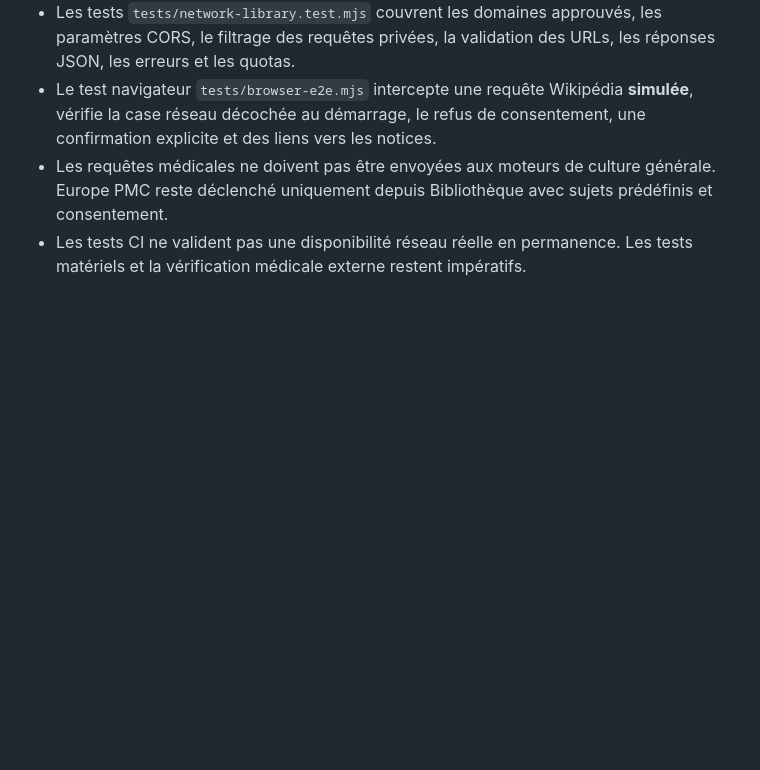
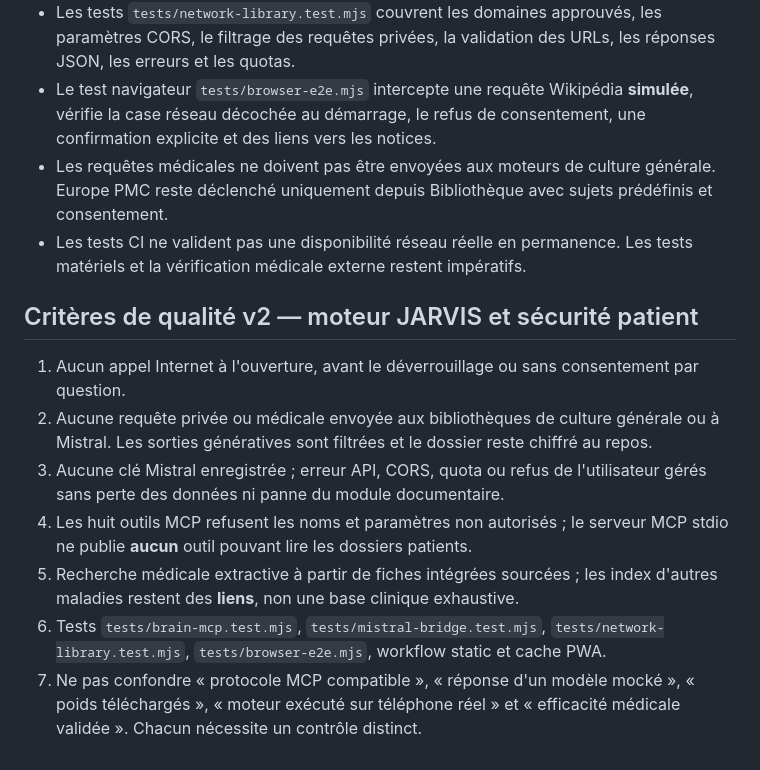
Before and after one commit to Nikoju1977/fibrobot, a Markdown page: VALIDATION.md, the part around the change. Drawn GitHub-style; blank space fills up the shorter version.

Commit message:
docs: Jarvis knowledge v2, MCP public server, Mistral consent, medical RAG and clinical validation limits

```diff
--- a/VALIDATION.md
+++ b/VALIDATION.md
@@ -70,3 +70,13 @@ Les tests `tests/agent-hub.test.mjs` couvrent le catalogue des agents, le routag
 - Le test navigateur `tests/browser-e2e.mjs` intercepte une requête Wikipédia **simulée**, vérifie la case réseau décochée au démarrage, le refus de consentement, une confirmation explicite et des liens vers les notices.
 - Les requêtes médicales ne doivent pas être envoyées aux moteurs de culture générale. Europe PMC reste déclenché uniquement depuis Bibliothèque avec sujets prédéfinis et consentement.
 - Les tests CI ne valident pas une disponibilité réseau réelle en permanence. Les tests matériels et la vérification médicale externe restent impératifs.
+
+## Critères de qualité v2 — moteur JARVIS et sécurité patient
+
+1. Aucun appel Internet à l'ouverture, avant le déverrouillage ou sans consentement par question.
+2. Aucune requête privée ou médicale envoyée aux bibliothèques de culture générale ou à Mistral. Les sorties génératives sont filtrées et le dossier reste chiffré au repos.
+3. Aucune clé Mistral enregistrée ; erreur API, CORS, quota ou refus de l'utilisateur gérés sans perte des données ni panne du module documentaire.
+4. Les huit outils MCP refusent les noms et paramètres non autorisés ; le serveur MCP stdio ne publie **aucun** outil pouvant lire les dossiers patients.
+5. Recherche médicale extractive à partir de fiches intégrées sourcées ; les index d'autres maladies restent des **liens**, non une base clinique exhaustive.
+6. Tests `tests/brain-mcp.test.mjs`, `tests/mistral-bridge.test.mjs`, `tests/network-library.test.mjs`, `tests/browser-e2e.mjs`, workflow static et cache PWA.
+7. Ne pas confondre « protocole MCP compatible », « réponse d'un modèle mocké », « poids téléchargés », « moteur exécuté sur téléphone réel » et « efficacité médicale validée ». Chacun nécessite un contrôle distinct.
```
